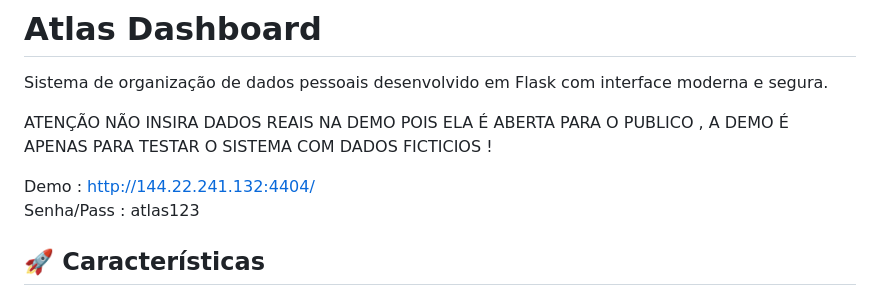
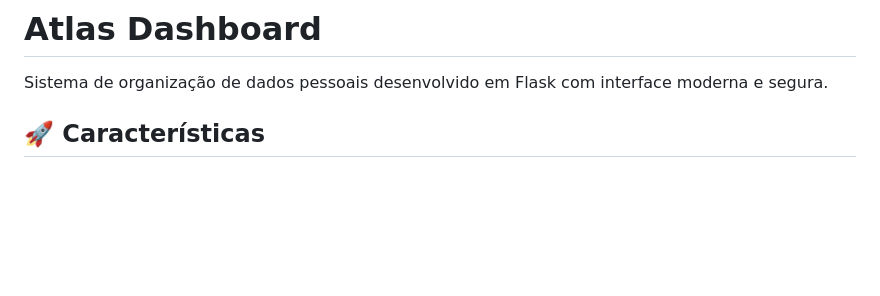
Before and after one commit to thalesphilipi/atlas-dashboard, a Markdown page: README.md, the part around the change. Rendered like a GitHub page; blank space fills up the shorter version.

Commit message:
Update README to remove demo credentials
Removed sensitive demo information from README.

```diff
--- a/README.md
+++ b/README.md
@@ -2,11 +2,6 @@
 
 Sistema de organização de dados pessoais desenvolvido em Flask com interface moderna e segura.
 
-
-ATENÇÃO NÃO INSIRA DADOS REAIS NA DEMO POIS ELA É ABERTA PARA O PUBLICO , A DEMO É APENAS PARA TESTAR O SISTEMA COM DADOS FICTICIOS !
-
-Demo : http://144.22.241.132:4404/
-Senha/Pass : atlas123
 
 
 ## 🚀 Características
```
